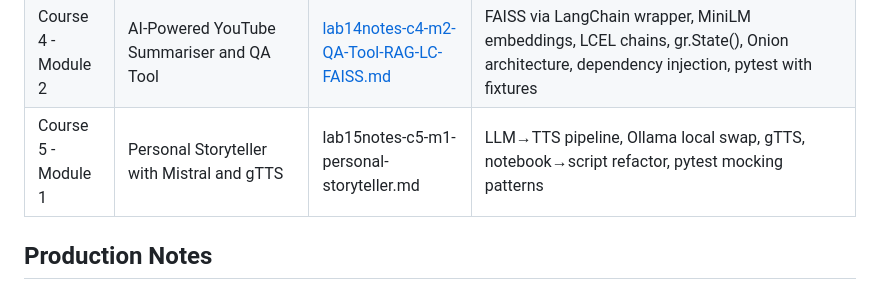
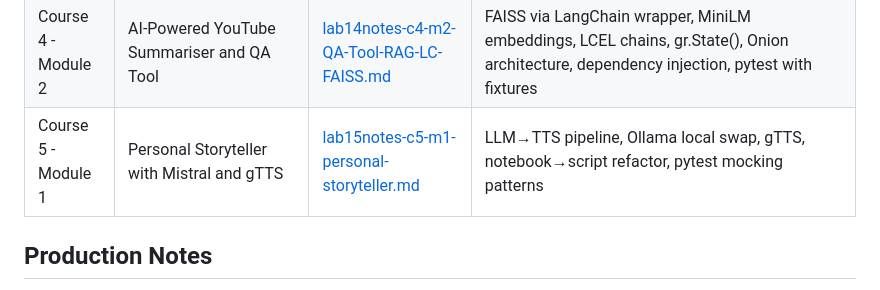
Before and after one commit to DanielFulham/ai-learning, a Markdown page: README.md, the part around the change. Drawn GitHub-style.

Commit message:
Fix link formatting in README for Course 5 Module 1

```diff
--- a/README.md
+++ b/README.md
@@ -36,7 +36,7 @@ Working through the IBM RAG and Agentic AI Professional Certificate as part of m
 | Course 4 - Module 1 | Explore Advanced Retrievers in LlamaIndex | [lab12notes-c4-m1-advanced-retrievers-llamaindex.md](lab12notes-c4-m1-advanced-retrievers-llamaindex.md) | VectorIndexRetriever, BM25Retriever, DocumentSummaryIndex (LLM + embedding), AutoMergingRetriever, RecursiveRetriever, QueryFusionRetriever (RRF/relative score/distribution-based), hybrid retrieval, production RAG pipeline with evaluation harness |
 | Course 4 - Module 2 | Semantic Similarity with FAISS | [lab13notes-c4-m2-faiss-semantic-similarity.md](lab13notes-c4-m2-faiss-semantic-similarity.md) | FAISS IndexFlatL2, USE embeddings, manual position mapping, embed→store→search separation |
 | Course 4 - Module 2 | AI-Powered YouTube Summariser and QA Tool | [lab14notes-c4-m2-QA-Tool-RAG-LC-FAISS.md](lab14notes-c4-m2-QA-Tool-RAG-LC-FAISS.md) | FAISS via LangChain wrapper, MiniLM embeddings, LCEL chains, gr.State(), Onion architecture, dependency injection, pytest with fixtures |
-| Course 5 - Module 1 | Personal Storyteller with Mistral and gTTS | lab15notes-c5-m1-personal-storyteller.md | LLM→TTS pipeline, Ollama local swap, gTTS, notebook→script refactor, pytest mocking patterns |
+| Course 5 - Module 1 | Personal Storyteller with Mistral and gTTS | [lab15notes-c5-m1-personal-storyteller.md](lab15notes-c5-m1-personal-storyteller.md) | LLM→TTS pipeline, Ollama local swap, gTTS, notebook→script refactor, pytest mocking patterns |
 
 
 ## Production Notes
```
